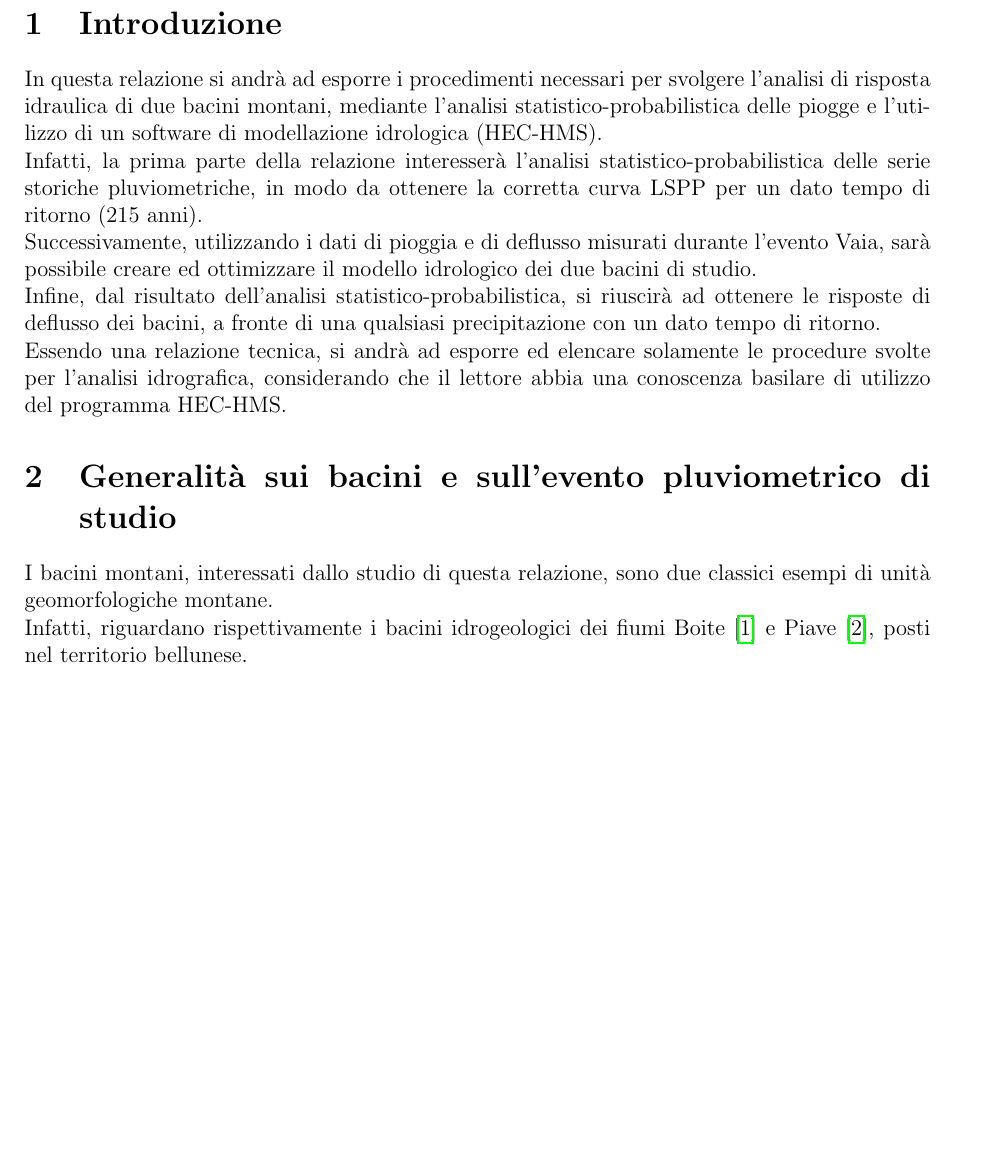
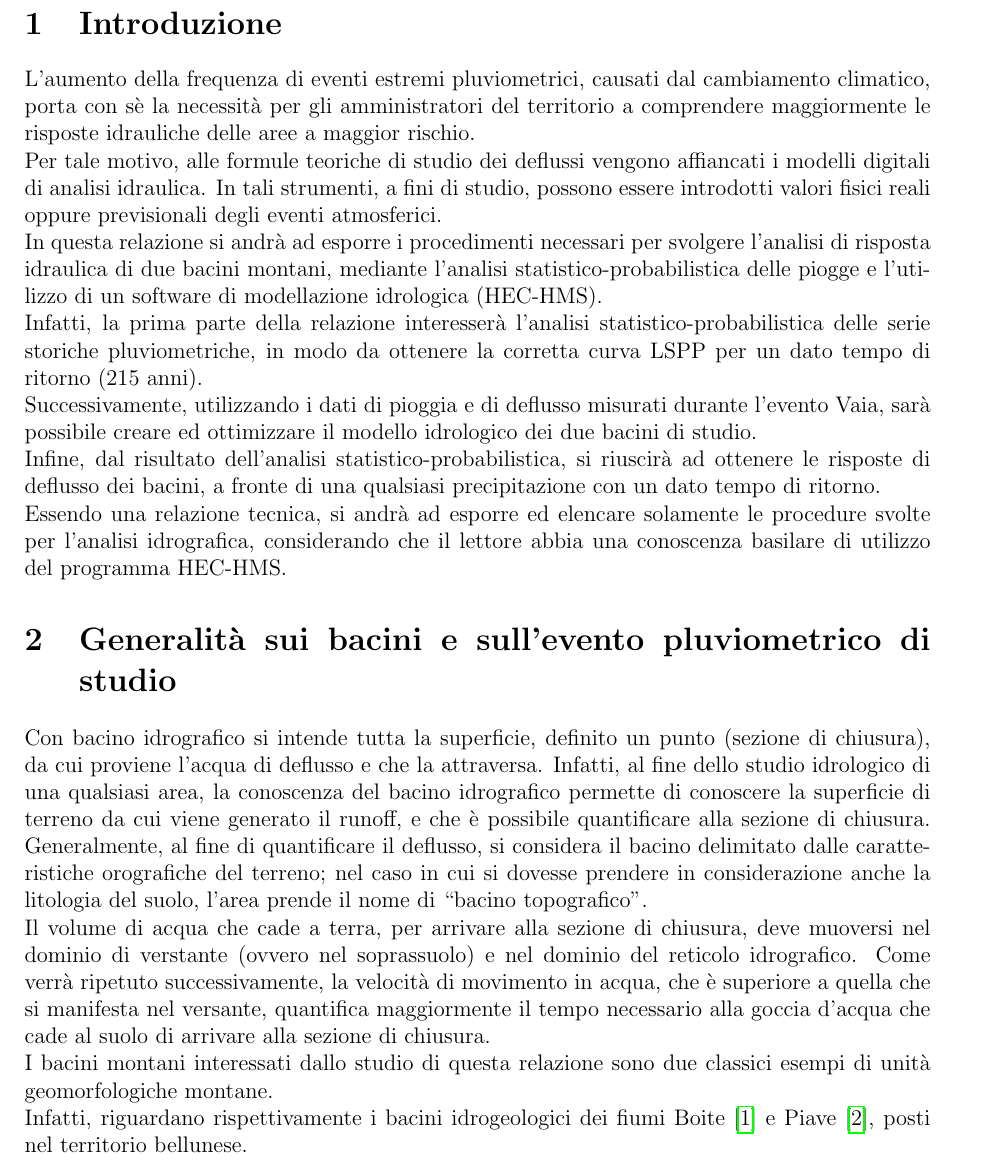
Before and after one commit to lucabotol/PROGETTO_HMS, a LaTeX document (main.tex, which reads corpo/1_introduzione.tex, corpo/2_generalità.tex): part of page 3 of 33, cut so that both start at the same text, the shorter picture padded with empty space. Compiled offline with pdfLaTeX.

Commit message:
migliorie

```diff
--- a/corpo/1_introduzione.tex
+++ b/corpo/1_introduzione.tex
@@ -1,4 +1,6 @@
 \section{Introduzione}
+L'aumento della frequenza di eventi estremi pluviometrici, causati dal cambiamento climatico, porta con sè la necessità per gli amministratori del territorio a comprendere maggiormente le risposte idrauliche delle aree a maggior rischio.\\
+Per tale motivo, alle formule teoriche di studio dei deflussi vengono affiancati i modelli digitali di analisi idraulica. In tali strumenti, a fini di studio, possono essere introdotti valori fisici reali oppure previsionali degli eventi atmosferici.\\
 In questa relazione si andrà ad esporre i procedimenti necessari per svolgere l'analisi di risposta idraulica di due bacini montani, mediante l'analisi statistico-probabilistica delle piogge e l'utilizzo di un software di modellazione idrologica (HEC-HMS).\\
 Infatti, la prima parte della relazione interesserà l'analisi statistico-probabilistica delle serie storiche pluviometriche, in modo da ottenere la corretta curva LSPP per un dato tempo di ritorno (215 anni).\\
 Successivamente, utilizzando i dati di pioggia e di deflusso misurati durante l'evento Vaia, sarà possibile creare ed ottimizzare il modello idrologico dei due bacini di studio.\\
--- a/corpo/2_generalità.tex
+++ b/corpo/2_generalità.tex
@@ -1,5 +1,7 @@
 \section{Generalità sui bacini e sull'evento pluviometrico di studio}
-I bacini montani, interessati dallo studio di questa relazione, sono due classici esempi di unità geomorfologiche montane.\\
+Con bacino idrografico si intende tutta la superficie, definito un punto (sezione di chiusura), da cui proviene l'acqua di deflusso e che la attraversa. Infatti, al fine dello studio idrologico di una qualsiasi area, la conoscenza del bacino idrografico permette di conoscere la superficie di terreno da cui viene generato il runoff, e che è possibile quantificare alla sezione di chiusura. Generalmente, al fine di quantificare il deflusso, si considera il bacino delimitato dalle caratteristiche orografiche del terreno; nel caso in cui si dovesse prendere in considerazione anche la litologia del suolo, l'area prende il nome di ``bacino topografico".\\
+Il volume di acqua che cade a terra, per arrivare alla sezione di chiusura, deve muoversi nel dominio di verstante (ovvero nel soprassuolo) e nel dominio del reticolo idrografico. Come verrà ripetuto successivamente, la velocità di movimento in acqua, che è superiore a quella che si manifesta nel versante, quantifica maggiormente il tempo necessario alla goccia d'acqua che cade al suolo di arrivare alla sezione di chiusura.\\
+I bacini montani interessati dallo studio di questa relazione sono due classici esempi di unità geomorfologiche montane.\\
 Infatti, riguardano rispettivamente i bacini idrogeologici dei fiumi Boite \cite{fiume_boite} e Piave \cite{fiume_piave}, posti nel territorio bellunese.
 \begin{figure}[H]
     \begin{minipage}[]{7cm}
```
Also changed, not shown: corpo/3_procedimento.tex (+2 -1 lines).
